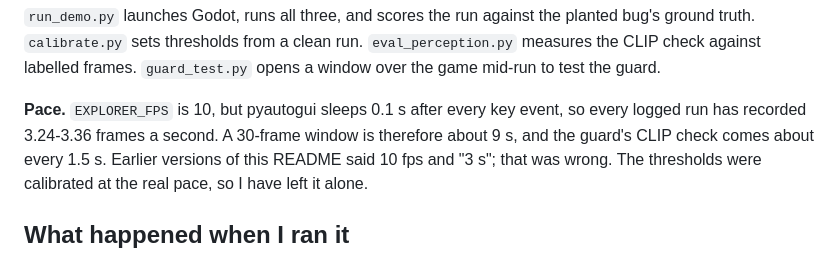
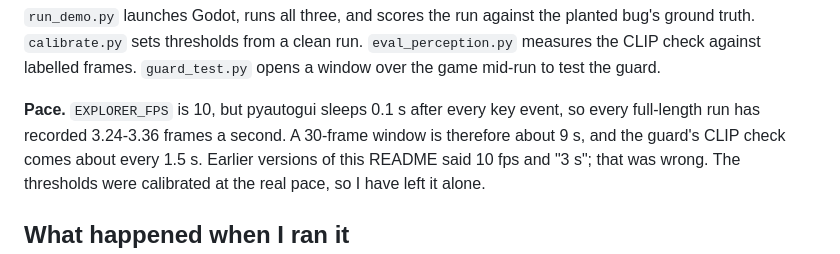
Before and after one commit to data-professional-taiyabkhan/godot-bug-finder, a Markdown page: README.md, the part around the change. Rendered like a GitHub page.

Commit message:
README: the pace range is for full-length runs
The 3.24-3.36 fps range comes from the full-length runs. The 3-frame May
09:14 run logged 2.71 fps, so "every logged run" was too broad.

Co-Authored-By: Claude Opus 5.5 <noreply@anthropic.com>
Claude-Session: https://claude.ai/code/session_0176Xk4jDVaFr4ec4mzXPWUJ

```diff
--- a/README.md
+++ b/README.md
@@ -42,7 +42,7 @@ planted bug's ground truth. `calibrate.py` sets thresholds from a clean run.
 `guard_test.py` opens a window over the game mid-run to test the guard.
 
 **Pace.** `EXPLORER_FPS` is 10, but pyautogui sleeps 0.1 s after every key
-event, so every logged run has recorded 3.24-3.36 frames a second. A 30-frame
+event, so every full-length run has recorded 3.24-3.36 frames a second. A 30-frame
 window is therefore about 9 s, and the guard's CLIP check comes about every
 1.5 s. Earlier versions of this README said 10 fps and "3 s"; that was wrong.
 The thresholds were calibrated at the real pace, so I have left it alone.
```
